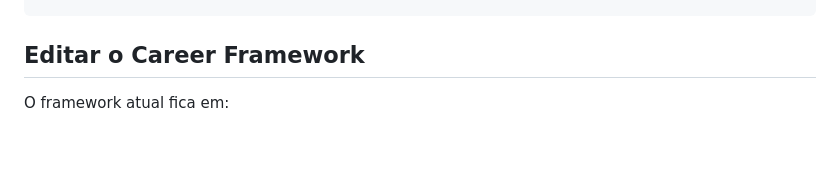
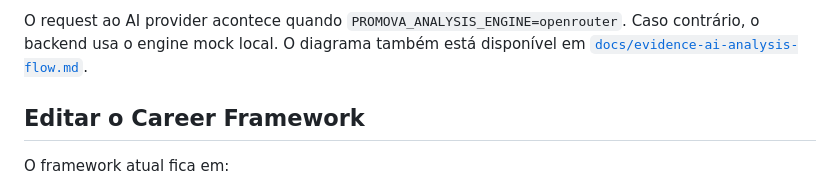
Before and after one commit to PromovaGD/Promova, a Markdown page: README.md, the part around one of its changes. GitHub-like rendering; blank space fills up the shorter version.

Commit message:
docs: document AI analysis flow (#20)

```diff
--- a/README.md
+++ b/README.md
@@ -69,3 +98,4 @@ $env:OPENROUTER_MODEL="qwen/qwen3-next-80b-a3b-instruct:free"
+O request ao AI provider acontece quando `PROMOVA_ANALYSIS_ENGINE=openrouter`. Caso contrário, o backend usa o engine mock local. O diagrama também está disponível em [`docs/evidence-ai-analysis-flow.md`](docs/evidence-ai-analysis-flow.md).
 
 ## Editar o Career Framework
 
```
Also changed, not shown: other parts of README.md (+29 -0 lines), docs/evidence-ai-analysis-flow.md (added, +29 -0 lines).
